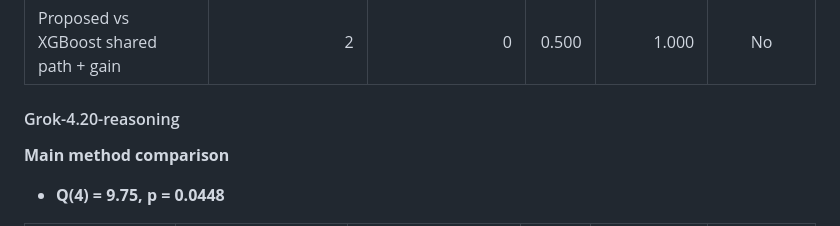
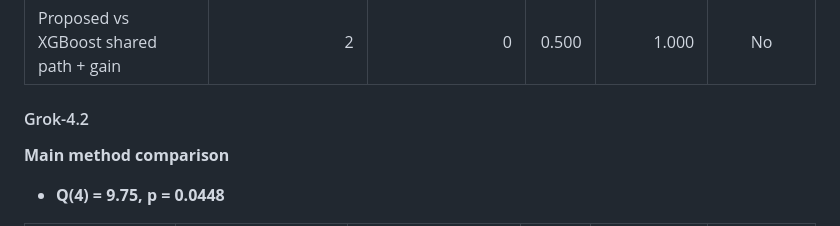
Before and after one commit to thisara-kumarasiri/ADLLM-ICL, a Markdown page: README.md, the part around the change. Drawn GitHub-style.

Commit message:
updated accuracy

```diff
--- a/README.md
+++ b/README.md
@@ -123,7 +123,7 @@ Statistical significance was evaluated separately for GPT-5.4 and Grok-4.2 using
 | Proposed vs XGBoost shared path | 3 | 0 | 0.250 | 0.750 | No |
 | Proposed vs XGBoost shared path + gain | 2 | 0 | 0.500 | 1.000 | No |
 
-#### Grok-4.20-reasoning
+#### Grok-4.2
 
 **Main method comparison**
 
```
